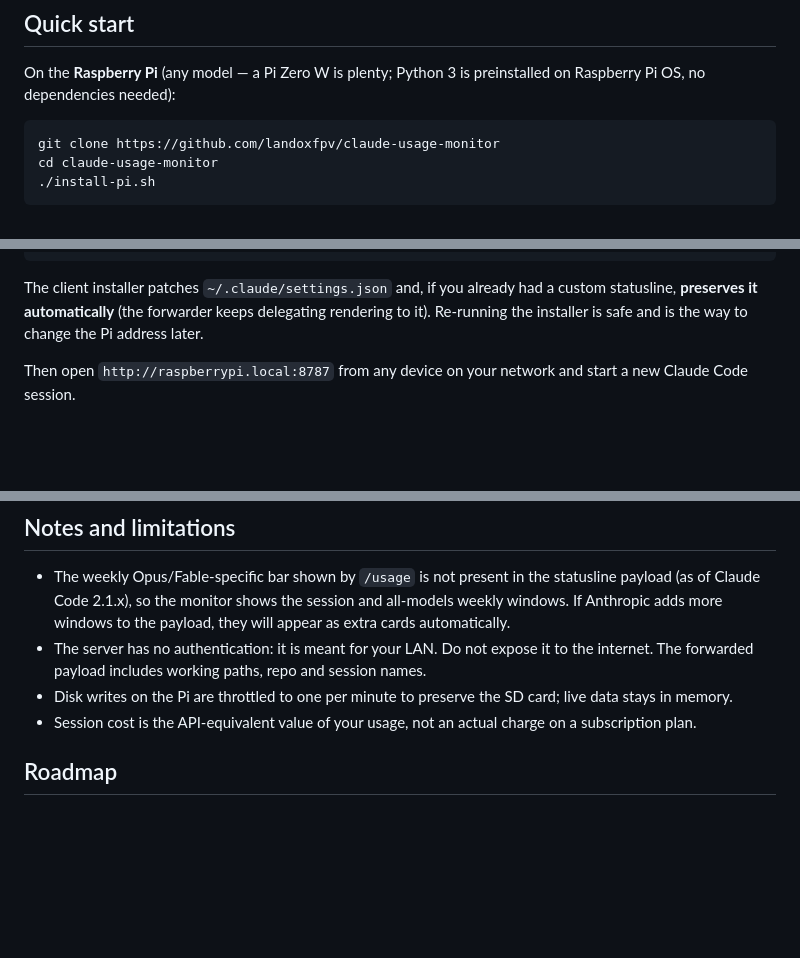
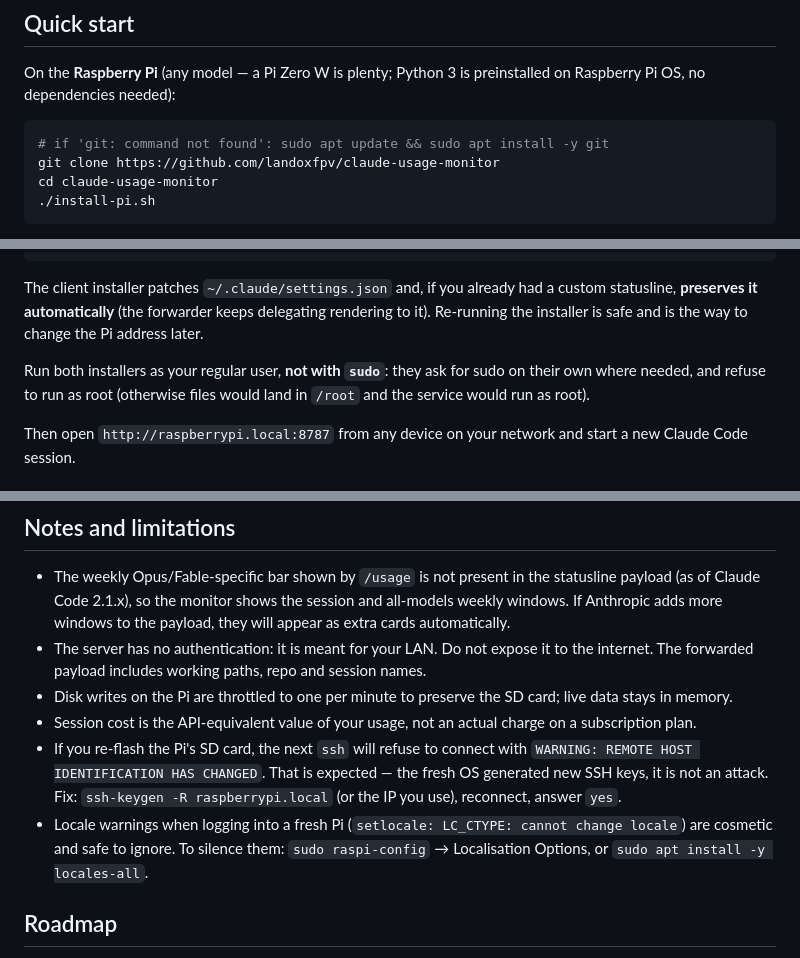
Before and after one commit to landoxfpv/claude-usage-monitor, a Markdown page: README.md, 3 parts joined by grey strips. Rendered like a GitHub page; blank space fills up the shorter version.

Commit message:
README: git fallback, no-sudo note, ssh host key and locale notes
Co-Authored-By: Claude Fable 5 <noreply@anthropic.com>

````diff
--- a/README.md
+++ b/README.md
@@ -48,6 +48,7 @@ On the **Raspberry Pi** (any model — a Pi Zero W is plenty; Python 3 is
 preinstalled on Raspberry Pi OS, no dependencies needed):
 
 ```sh
+# if 'git: command not found': sudo apt update && sudo apt install -y git
 git clone https://github.com/landoxfpv/claude-usage-monitor
 cd claude-usage-monitor
 ./install-pi.sh
@@ -68,6 +69,10 @@ The client installer patches `~/.claude/settings.json` and, if you already had
 a custom statusline, **preserves it automatically** (the forwarder keeps
 delegating rendering to it). Re-running the installer is safe and is the way
 to change the Pi address later.
+
+Run both installers as your regular user, **not with `sudo`**: they ask for
+sudo on their own where needed, and refuse to run as root (otherwise files
+would land in `/root` and the service would run as root).
 
 Then open `http://raspberrypi.local:8787` from any device on your network and
 start a new Claude Code session.
@@ -141,6 +146,15 @@ open http://localhost:8787
   card; live data stays in memory.
 - Session cost is the API-equivalent value of your usage, not an actual charge
   on a subscription plan.
+- If you re-flash the Pi's SD card, the next `ssh` will refuse to connect
+  with `WARNING: REMOTE HOST IDENTIFICATION HAS CHANGED`. That is expected —
+  the fresh OS generated new SSH keys, it is not an attack. Fix:
+  `ssh-keygen -R raspberrypi.local` (or the IP you use), reconnect, answer
+  `yes`.
+- Locale warnings when logging into a fresh Pi (`setlocale: LC_CTYPE: cannot
+  change locale`) are cosmetic and safe to ignore. To silence them:
+  `sudo raspi-config` → Localisation Options, or
+  `sudo apt install -y locales-all`.
 
 ## Roadmap
 
````
